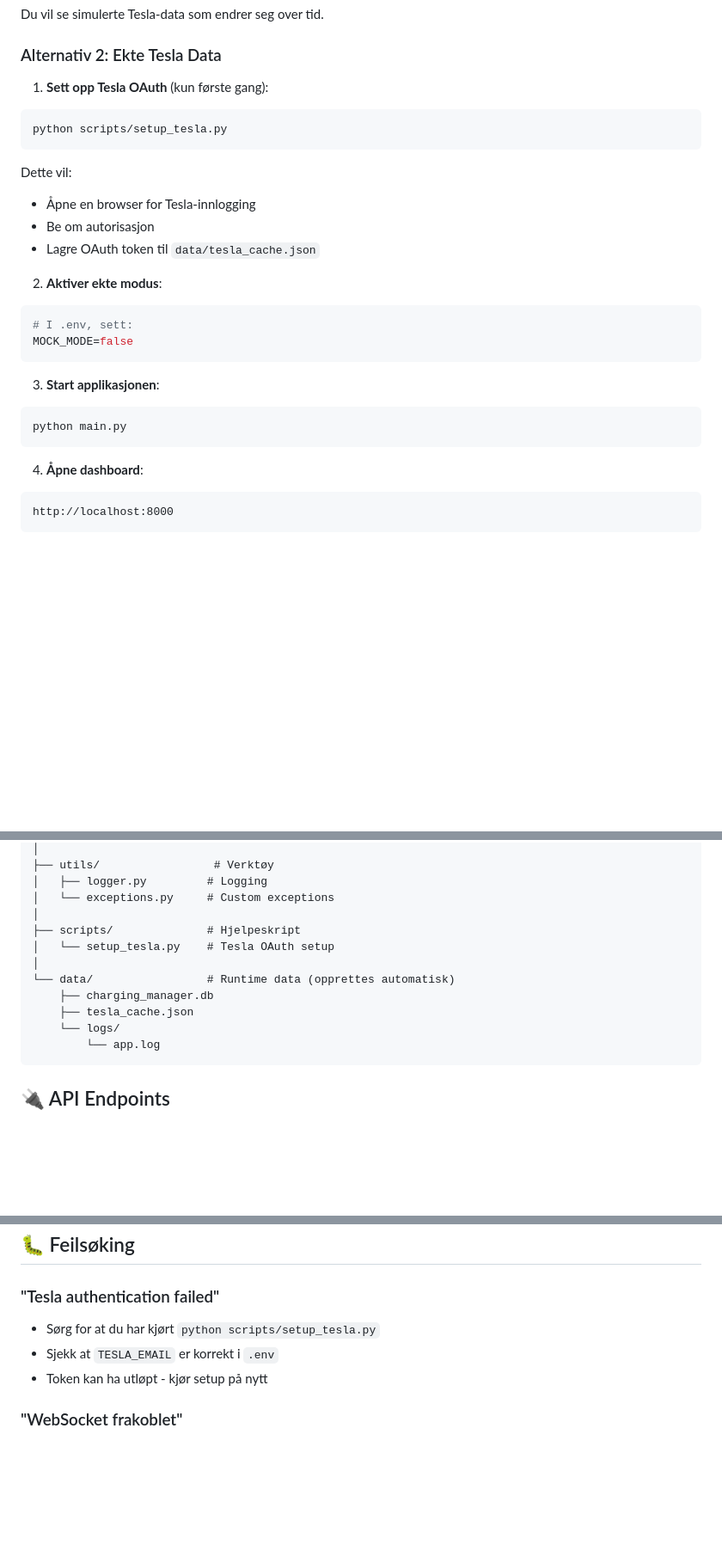
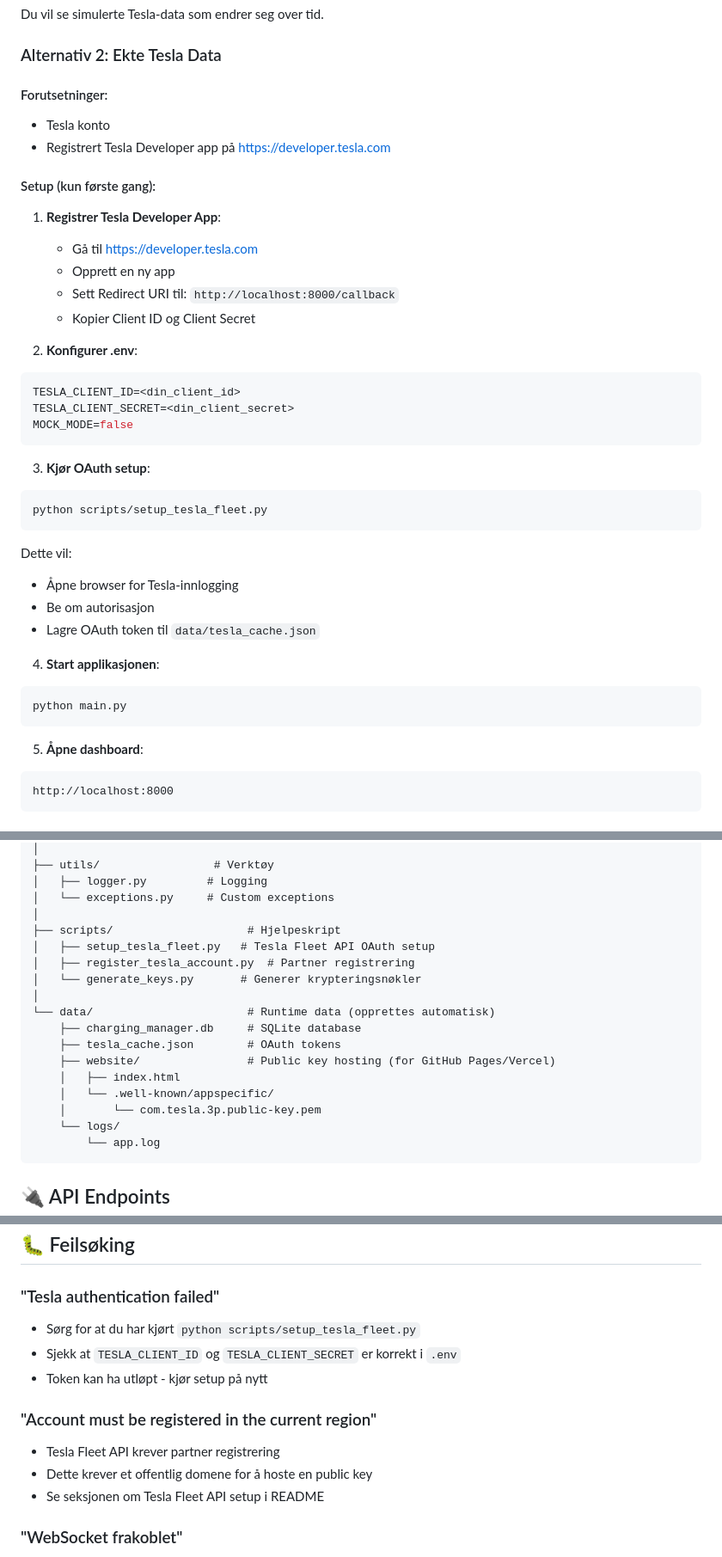
Before and after one commit to Iggisigg/Garasje, a Markdown page: README.md, 3 parts joined by grey strips. Shown at 86% size. GitHub-like rendering; blank space fills up the shorter version.

Commit message:
Oppdatert README til Tesla Fleet API
- Endret fra TESLA_EMAIL til TESLA_CLIENT_ID/SECRET
- Oppdatert fra setup_tesla.py til setup_tesla_fleet.py
- Lagt til nye scripts i prosjektstrukturen
- Oppdatert feilsøking-seksjonen

🤖 Generated with [Claude Code](https://claude.com/claude-code)

Co-Authored-By: Claude Sonnet 4.5 <noreply@anthropic.com>

````diff
--- a/README.md
+++ b/README.md
@@ -103,28 +104,41 @@ Du vil se simulerte Tesla-data som endrer seg over tid.
 
 ### Alternativ 2: Ekte Tesla Data
 
-1. **Sett opp Tesla OAuth** (kun første gang):
+#### Forutsetninger:
+- Tesla konto
+- Registrert Tesla Developer app på https://developer.tesla.com
+
+#### Setup (kun første gang):
+
+1. **Registrer Tesla Developer App**:
+   - Gå til https://developer.tesla.com
+   - Opprett en ny app
+   - Sett Redirect URI til: `http://localhost:8000/callback`
+   - Kopier Client ID og Client Secret
+
+2. **Konfigurer .env**:
 ```bash
-python scripts/setup_tesla.py
+TESLA_CLIENT_ID=<din_client_id>
+TESLA_CLIENT_SECRET=<din_client_secret>
+MOCK_MODE=false
+```
+
+3. **Kjør OAuth setup**:
+```bash
+python scripts/setup_tesla_fleet.py
 ```
 
 Dette vil:
-- Åpne en browser for Tesla-innlogging
+- Åpne browser for Tesla-innlogging
 - Be om autorisasjon
 - Lagre OAuth token til `data/tesla_cache.json`
 
-2. **Aktiver ekte modus**:
-```bash
-# I .env, sett:
-MOCK_MODE=false
-```
-
-3. **Start applikasjonen**:
+4. **Start applikasjonen**:
 ```bash
 python main.py
 ```
 
-4. **Åpne dashboard**:
+5. **Åpne dashboard**:
 ```
 http://localhost:8000
 ```
@@ -187,12 +201,18 @@ charging-manager/
 │   ├── logger.py         # Logging
 │   └── exceptions.py     # Custom exceptions
 │
-├── scripts/              # Hjelpeskript
-│   └── setup_tesla.py    # Tesla OAuth setup
+├── scripts/                    # Hjelpeskript
+│   ├── setup_tesla_fleet.py   # Tesla Fleet API OAuth setup
+│   ├── register_tesla_account.py  # Partner registrering
+│   └── generate_keys.py       # Generer krypteringsnøkler
 │
-└── data/                 # Runtime data (opprettes automatisk)
-    ├── charging_manager.db
-    ├── tesla_cache.json
+└── data/                       # Runtime data (opprettes automatisk)
+    ├── charging_manager.db     # SQLite database
+    ├── tesla_cache.json        # OAuth tokens
+    ├── website/                # Public key hosting (for GitHub Pages/Vercel)
+    │   ├── index.html
+    │   └── .well-known/appspecific/
+    │       └── com.tesla.3p.public-key.pem
     └── logs/
         └── app.log
 ```
@@ -241,9 +261,14 @@ Gamle data (>90 dager) slettes automatisk hver natt kl 03:00.
 ## 🐛 Feilsøking
 
 ### "Tesla authentication failed"
-- Sørg for at du har kjørt `python scripts/setup_tesla.py`
-- Sjekk at `TESLA_EMAIL` er korrekt i `.env`
+- Sørg for at du har kjørt `python scripts/setup_tesla_fleet.py`
+- Sjekk at `TESLA_CLIENT_ID` og `TESLA_CLIENT_SECRET` er korrekt i `.env`
 - Token kan ha utløpt - kjør setup på nytt
+
+### "Account must be registered in the current region"
+- Tesla Fleet API krever partner registrering
+- Dette krever et offentlig domene for å hoste en public key
+- Se seksjonen om Tesla Fleet API setup i README
 
 ### "WebSocket frakoblet"
 - Sjekk nettverkstilkobling
````
Also changed, not shown: other parts of README.md (+3 -2 lines).
